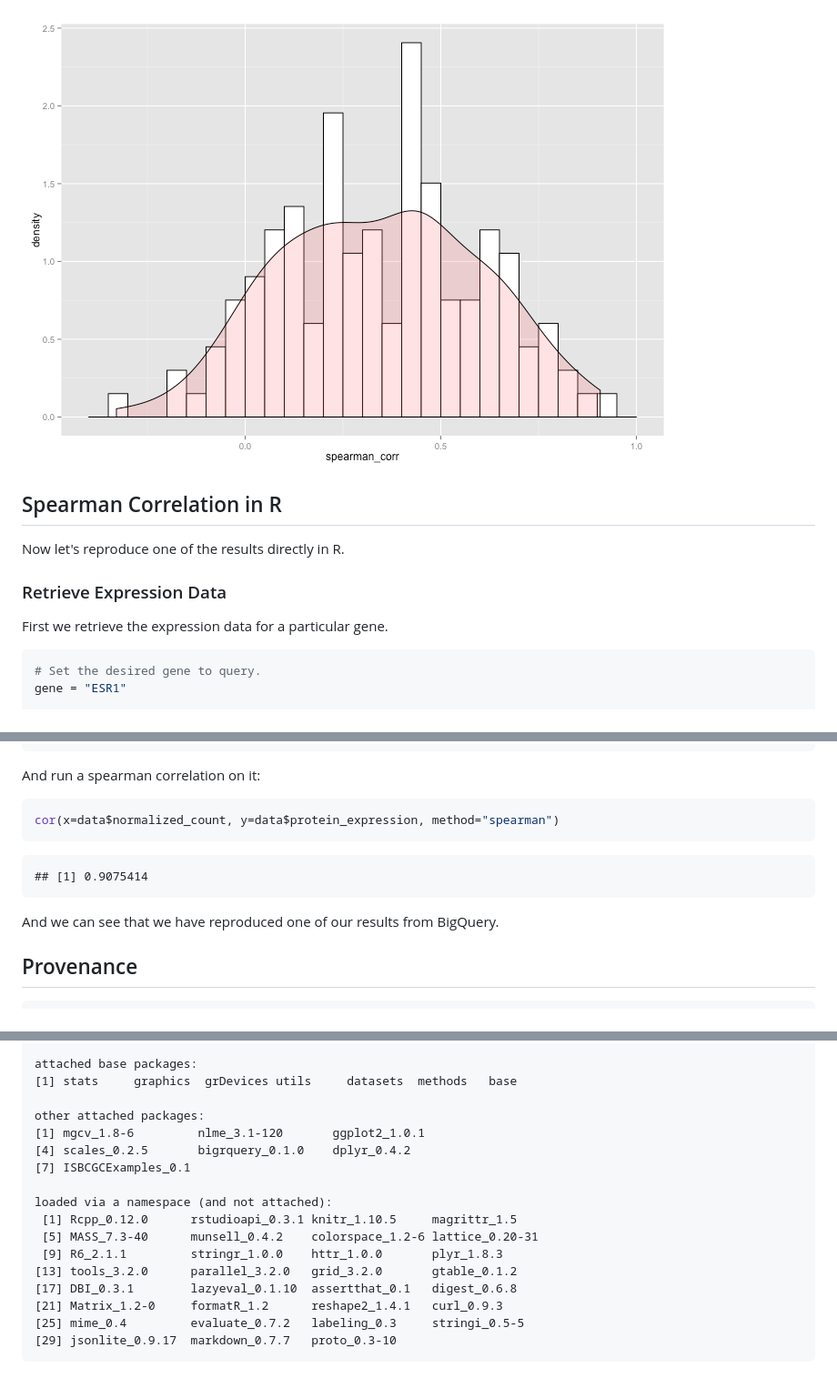
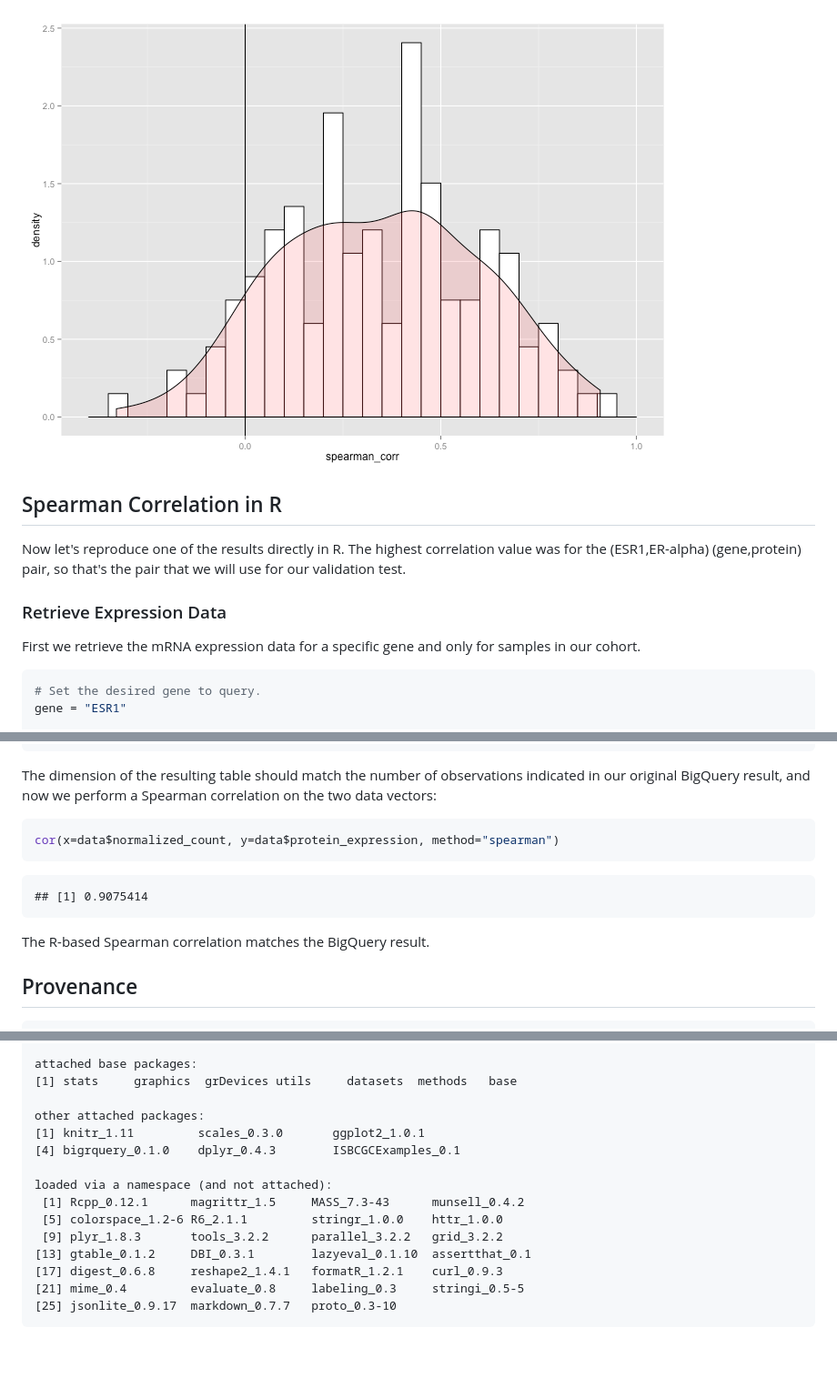
Before and after one commit to isb-cgc/examples-R, a Markdown page: inst/doc/ExpressionandProteinCorrelation.md, 3 parts joined by grey strips. Shown at 91% size. GitHub-like rendering; pictures changed too: inst/doc/figure/spearman_density-1.png; blank space fills up the shorter version.

````diff
--- a/inst/doc/ExpressionandProteinCorrelation.md
+++ b/inst/doc/ExpressionandProteinCorrelation.md
@@ -140,11 +195,11 @@ ggplot(result, aes(x=spearman_corr)) +
 
 ## Spearman Correlation in R
 
-Now let's reproduce one of the results directly in R.
+Now let's reproduce one of the results directly in R.  The highest correlation value was for the (ESR1,ER-alpha) (gene,protein) pair, so that's the pair that we will use for our validation test.
 
 ### Retrieve Expression Data
 
-First we retrieve the expression data for a particular gene.
+First we retrieve the mRNA expression data for a specific gene and only for samples in our cohort.
 
 ```r
 # Set the desired gene to query.
@@ -287,7 +341,8 @@ head(arrange(data, normalized_count))
 ## 6     ER-alpha          -2.897148
 ```
 
-And run a spearman correlation on it:
+The dimension of the resulting table should match the number of observations indicated in our original BigQuery result, and now we perform a Spearman correlation on the two data vectors:
+
 
 ```r
 cor(x=data$normalized_count, y=data$protein_expression, method="spearman")
@@ -296,7 +351,8 @@ cor(x=data$normalized_count, y=data$protein_expression, method="spearman")
 ```
 ## [1] 0.9075414
 ```
-And we can see that we have reproduced one of our results from BigQuery.
+
+The R-based Spearman correlation matches the BigQuery result.
 
 ## Provenance
 
@@ -316,17 +372,15 @@ attached base packages:
 [1] stats     graphics  grDevices utils     datasets  methods   base
 
 other attached packages:
-[1] mgcv_1.8-6         nlme_3.1-120       ggplot2_1.0.1
-[4] scales_0.2.5       bigrquery_0.1.0    dplyr_0.4.2
-[7] ISBCGCExamples_0.1
+[1] knitr_1.11         scales_0.3.0       ggplot2_1.0.1
+[4] bigrquery_0.1.0    dplyr_0.4.3        ISBCGCExamples_0.1
 
 loaded via a namespace (and not attached):
- [1] Rcpp_0.12.0      rstudioapi_0.3.1 knitr_1.10.5     magrittr_1.5
- [5] MASS_7.3-40      munsell_0.4.2    colorspace_1.2-6 lattice_0.20-31
- [9] R6_2.1.1         stringr_1.0.0    httr_1.0.0       plyr_1.8.3
-[13] tools_3.2.0      parallel_3.2.0   grid_3.2.0       gtable_0.1.2
-[17] DBI_0.3.1        lazyeval_0.1.10  assertthat_0.1   digest_0.6.8
-[21] Matrix_1.2-0     formatR_1.2      reshape2_1.4.1   curl_0.9.3
-[25] mime_0.4         evaluate_0.7.2   labeling_0.3     stringi_0.5-5
-[29] jsonlite_0.9.17  markdown_0.7.7   proto_0.3-10
+ [1] Rcpp_0.12.1      magrittr_1.5     MASS_7.3-43      munsell_0.4.2
+ [5] colorspace_1.2-6 R6_2.1.1         stringr_1.0.0    httr_1.0.0
+ [9] plyr_1.8.3       tools_3.2.2      parallel_3.2.2   grid_3.2.2
+[13] gtable_0.1.2     DBI_0.3.1        lazyeval_0.1.10  assertthat_0.1
+[17] digest_0.6.8     reshape2_1.4.1   formatR_1.2.1    curl_0.9.3
+[21] mime_0.4         evaluate_0.8     labeling_0.3     stringi_0.5-5
+[25] jsonlite_0.9.17  markdown_0.7.7   proto_0.3-10
 ```
````
Also changed, not shown: other parts of inst/doc/ExpressionandProteinCorrelation.md (+75 -21 lines), inst/doc/BigQueryIntroduction.md (+5 -9 lines), inst/doc/ExpressionandMethylationCorrelation.md (+88 -93 lines), inst/doc/figure/density-1.png, inst/doc/figure/titv-1.png, 7 other files.
